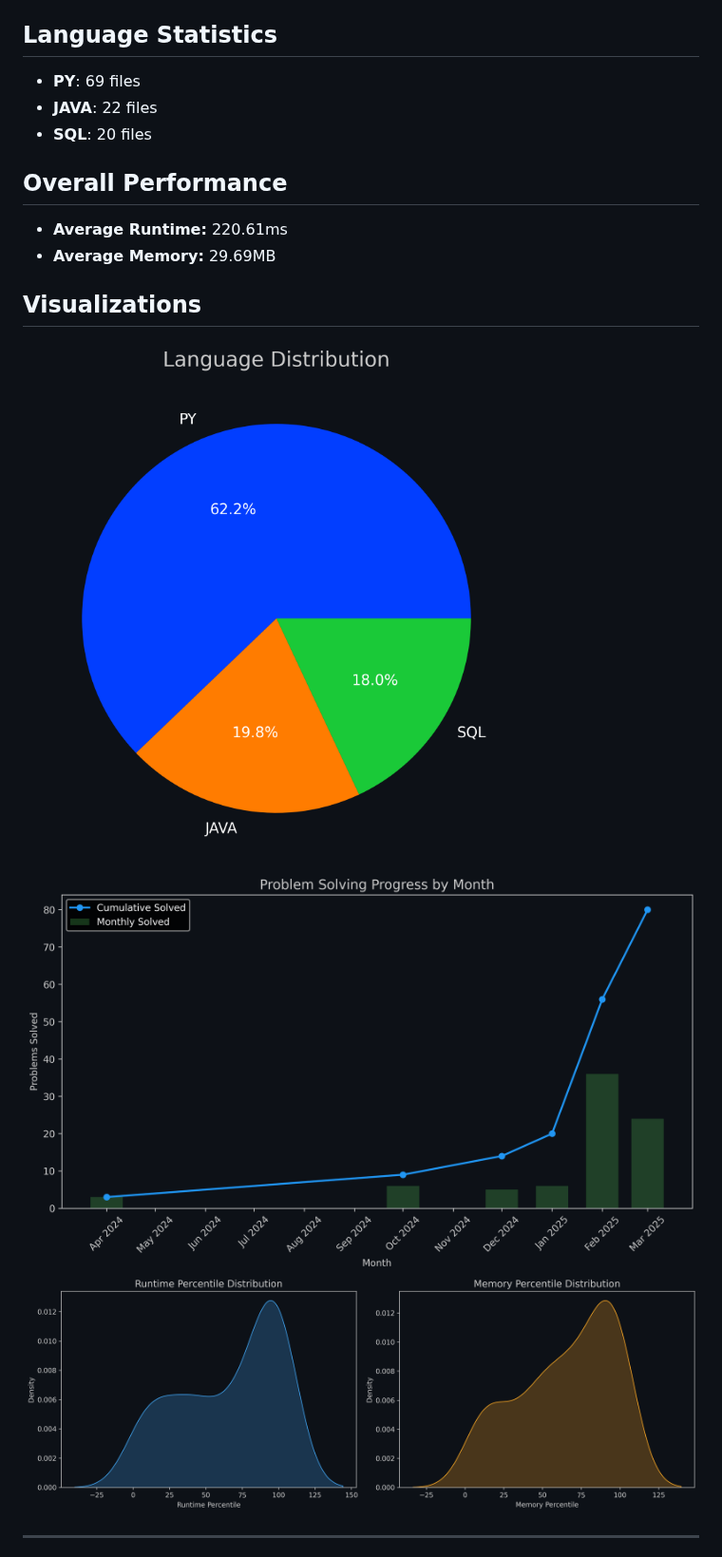
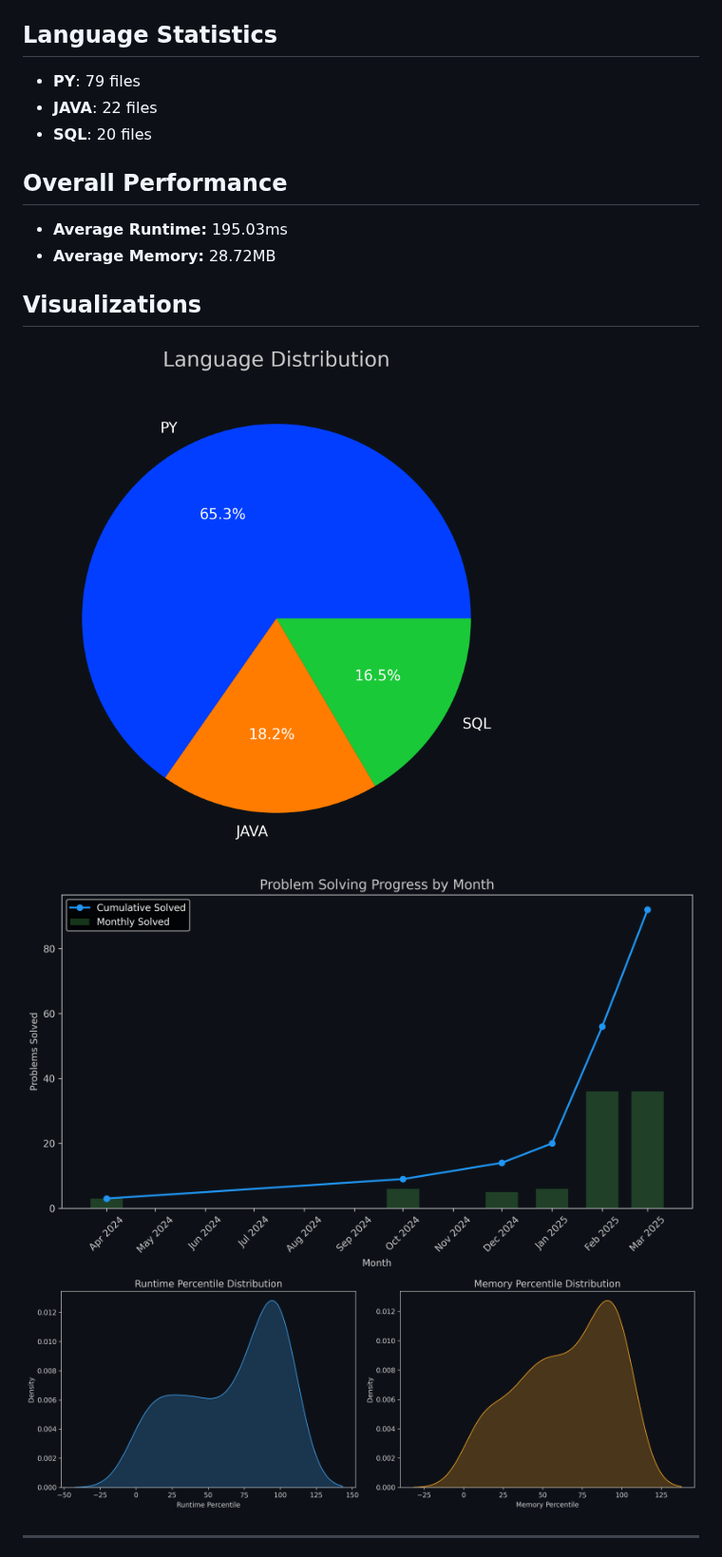
Before and after one commit to AdityaRao127/leetcode-solutions, a Markdown page: README.md, the part around the change. Shown at 95% size. GitHub-like rendering; pictures changed too: images/lang_distribution.png, images/performance_distribution.png, images/problem_progress.png.

Commit message:
Update stats and visuals

```diff
--- a/README.md
+++ b/README.md
@@ -42,13 +42,13 @@
 - **Memory:** `65.60MB` (Top 66.95%)
 
 ## Language Statistics
-- **PY**: 69 files
+- **PY**: 79 files
 - **JAVA**: 22 files
 - **SQL**: 20 files
 
 ## Overall Performance
-- **Average Runtime:** 220.61ms
-- **Average Memory:** 29.69MB
+- **Average Runtime:** 195.03ms
+- **Average Memory:** 28.72MB
 
 ## Visualizations
 ![Language Distribution](images/lang_distribution.png)
```
